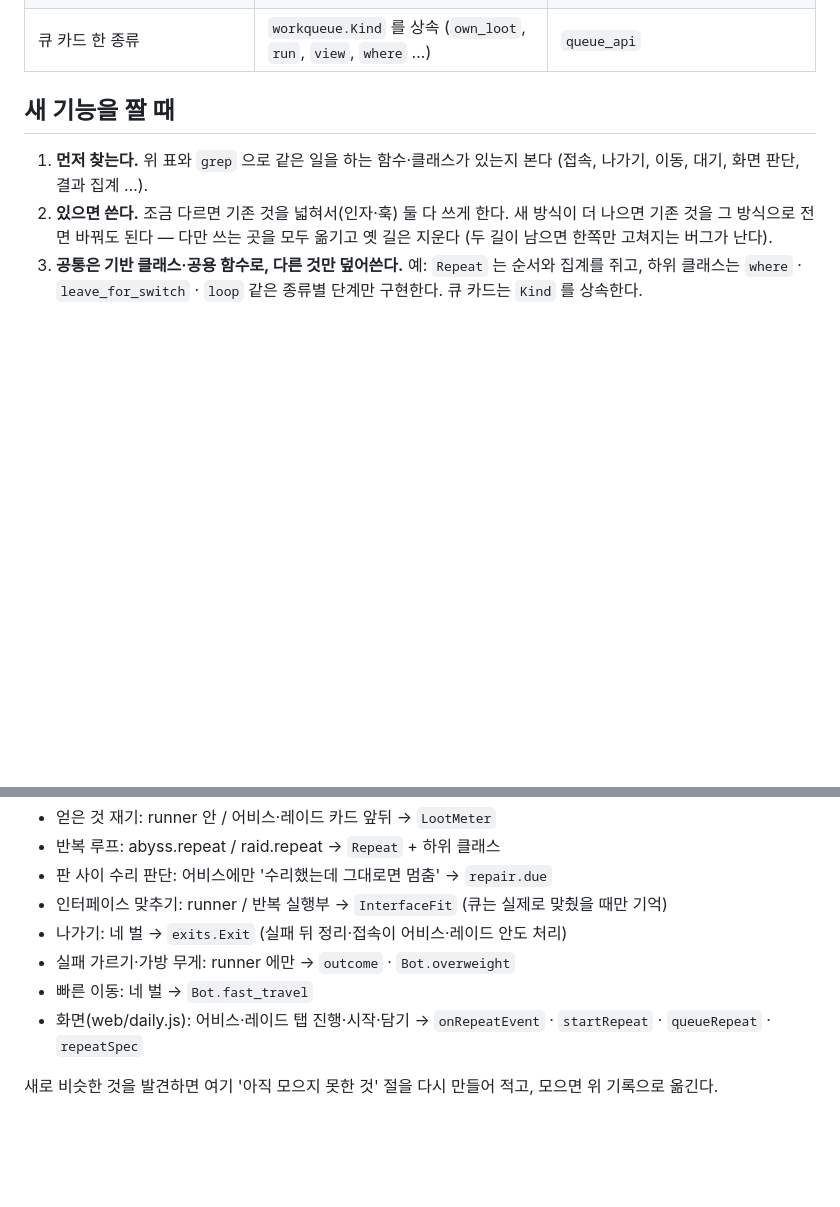
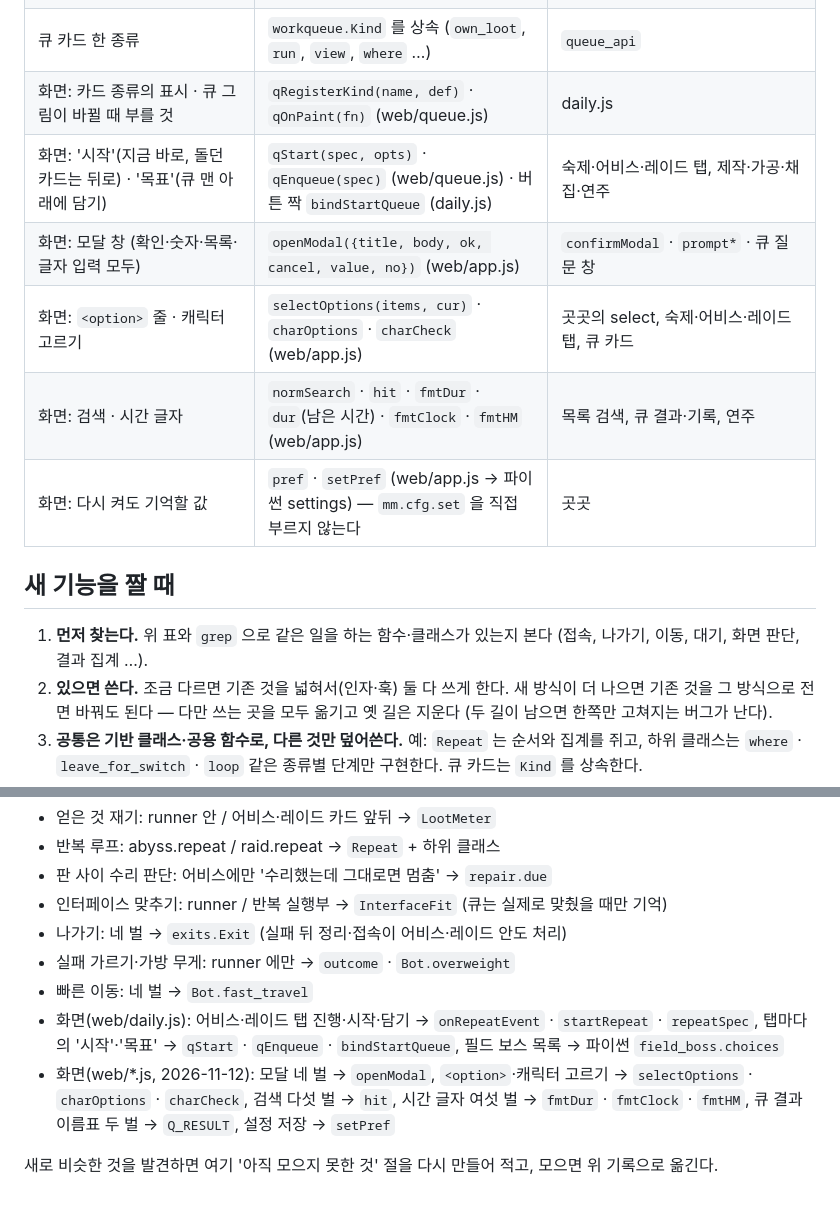
Before and after one commit to Banteil/mobi-remote, a Markdown page: docs/ARCHITECTURE.md, 2 parts joined by grey strips. GitHub-like rendering; blank space fills up the shorter version.

Commit message:
구조 문서: 화면 쪽 공용 함수와 한 길로 모은 기록
이번 정리로 생긴 화면 공용 함수(openModal · qStart/qEnqueue · selectOptions · charOptions · hit · fmtDur …)를
공통 부품 표에 더해, 다음에 같은 것을 또 만들지 않게 한다.

Co-Authored-By: Claude Opus 5.5 <noreply@anthropic.com>
Claude-Session: https://claude.ai/code/session_01DEpF4tMS8mXdHQqKWkrS7U

```diff
--- a/docs/ARCHITECTURE.md
+++ b/docs/ARCHITECTURE.md
@@ -47,6 +47,12 @@ mabi/
 | 게임 화면(실제 픽셀) 위에 Qt 창 겹치기 — 게임이 있는 모니터·배율 | `queue_overlay.to_logical` | 작업 큐 오버레이, 염색 표시 |
 | 염색 팔레트가 떠 있나·색 찾을 범위 (자리는 게임 화면 비율로 정해 둠, 테두리로 확인) | `dye.detect.palette_at` · `frame_skip` | `dye.tracker.DyeTracker` |
 | 큐 카드 한 종류 | `workqueue.Kind` 를 상속 (`own_loot`, `run`, `view`, `where` …) | `queue_api` |
+| 화면: 카드 종류의 표시 · 큐 그림이 바뀔 때 부를 것 | `qRegisterKind(name, def)` · `qOnPaint(fn)` (web/queue.js) | daily.js |
+| 화면: '시작'(지금 바로, 돌던 카드는 뒤로) · '목표'(큐 맨 아래에 담기) | `qStart(spec, opts)` · `qEnqueue(spec)` (web/queue.js) · 버튼 짝 `bindStartQueue` (daily.js) | 숙제·어비스·레이드 탭, 제작·가공·채집·연주 |
+| 화면: 모달 창 (확인·숫자·목록·글자 입력 모두) | `openModal({title, body, ok, cancel, value, no})` (web/app.js) | `confirmModal` · `prompt*` · 큐 질문 창 |
+| 화면: `<option>` 줄 · 캐릭터 고르기 | `selectOptions(items, cur)` · `charOptions` · `charCheck` (web/app.js) | 곳곳의 select, 숙제·어비스·레이드 탭, 큐 카드 |
+| 화면: 검색 · 시간 글자 | `normSearch` · `hit` · `fmtDur` · `dur`(남은 시간) · `fmtClock` · `fmtHM` (web/app.js) | 목록 검색, 큐 결과·기록, 연주 |
+| 화면: 다시 켜도 기억할 값 | `pref` · `setPref` (web/app.js → 파이썬 settings) — `mm.cfg.set` 을 직접 부르지 않는다 | 곳곳 |
 
 ## 새 기능을 짤 때
 
@@ -73,6 +79,10 @@ mabi/
 - 나가기: 네 벌 → `exits.Exit` (실패 뒤 정리·접속이 어비스·레이드 안도 처리)
 - 실패 가르기·가방 무게: runner 에만 → `outcome` · `Bot.overweight`
 - 빠른 이동: 네 벌 → `Bot.fast_travel`
-- 화면(web/daily.js): 어비스·레이드 탭 진행·시작·담기 → `onRepeatEvent` · `startRepeat` · `queueRepeat` · `repeatSpec`
+- 화면(web/daily.js): 어비스·레이드 탭 진행·시작·담기 → `onRepeatEvent` · `startRepeat` · `repeatSpec`,
+  탭마다의 '시작'·'목표' → `qStart` · `qEnqueue` · `bindStartQueue`, 필드 보스 목록 → 파이썬 `field_boss.choices`
+- 화면(web/*.js, 2026-11-12): 모달 네 벌 → `openModal`, `<option>`·캐릭터 고르기 → `selectOptions` · `charOptions` · `charCheck`,
+  검색 다섯 벌 → `hit`, 시간 글자 여섯 벌 → `fmtDur` · `fmtClock` · `fmtHM`, 큐 결과 이름표 두 벌 → `Q_RESULT`,
+  설정 저장 → `setPref`
 
 새로 비슷한 것을 발견하면 여기 '아직 모으지 못한 것' 절을 다시 만들어 적고, 모으면 위 기록으로 옮긴다.
```
